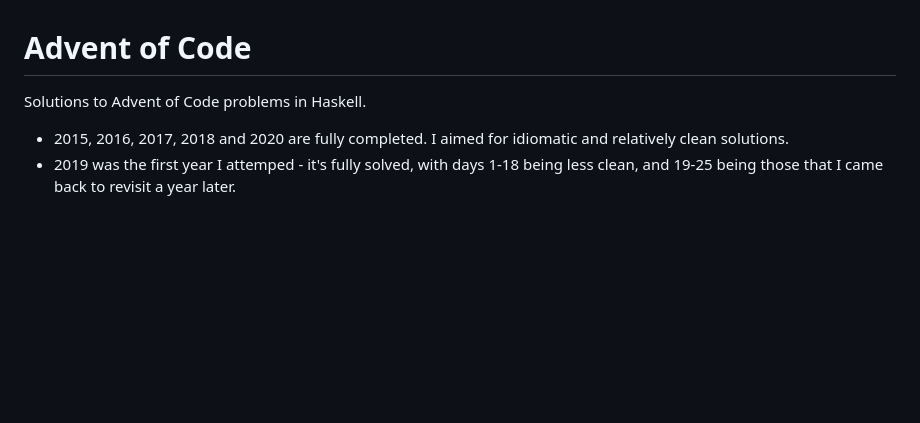
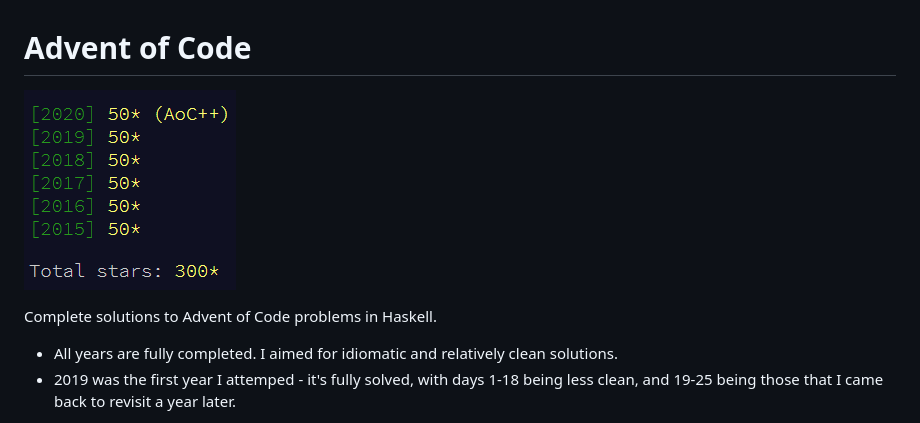
Before and after one commit to harryaskham/advent, a Markdown page: README.md, the part around the change. GitHub-like rendering; pictures changed too: 300.png (added); blank space fills up the shorter version.

Commit message:
Adds image

```diff
--- a/README.md
+++ b/README.md
@@ -1,8 +1,10 @@
 # Advent of Code
 
-Solutions to Advent of Code problems in Haskell.
+![](300.png)
 
-- 2015, 2016, 2017, 2018 and 2020 are fully completed. I aimed for idiomatic and relatively clean solutions.
+Complete solutions to Advent of Code problems in Haskell.
+
+- All years are fully completed. I aimed for idiomatic and relatively clean solutions.
 - 2019 was the first year I attemped - it's fully solved, with days 1-18 being less clean, and 19-25 being those that I came back to revisit a year later.
 
 The modules `Coord` and `Grid` contain various tools for working with 2D and 3D grids, and `Utils` contains a grab-bag of generally AOC-friendly tooling.
```
